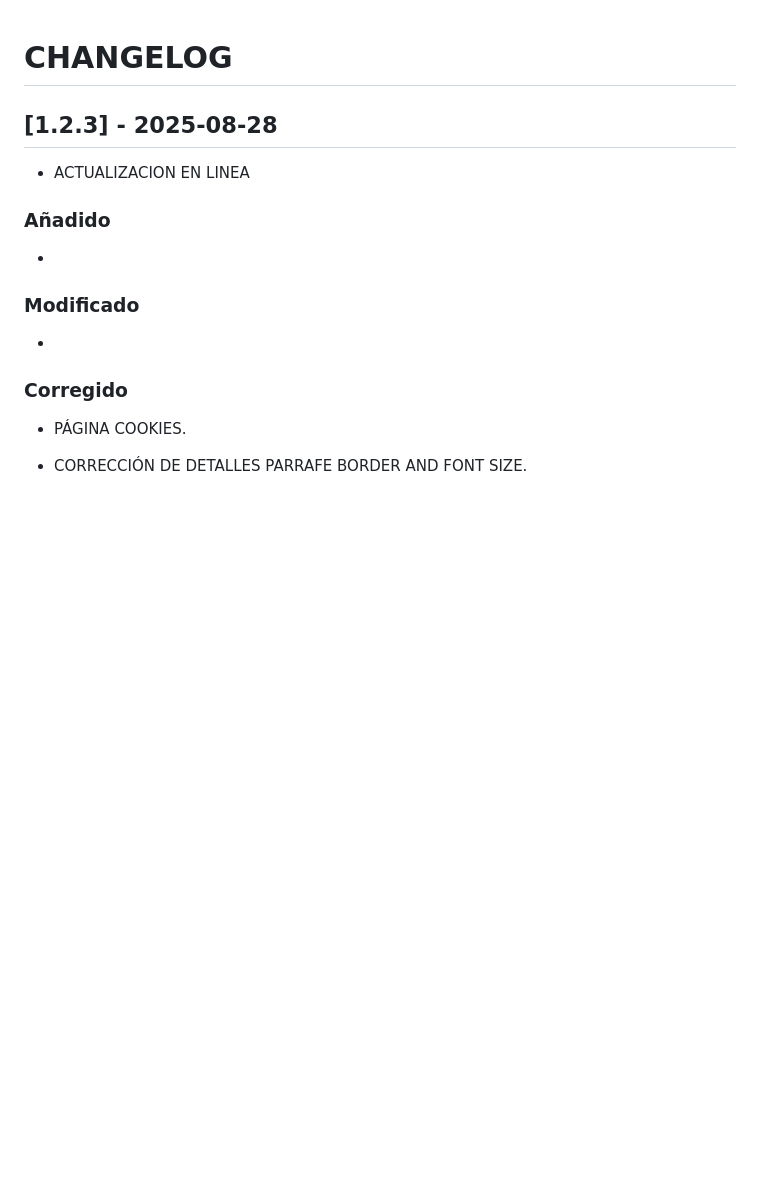
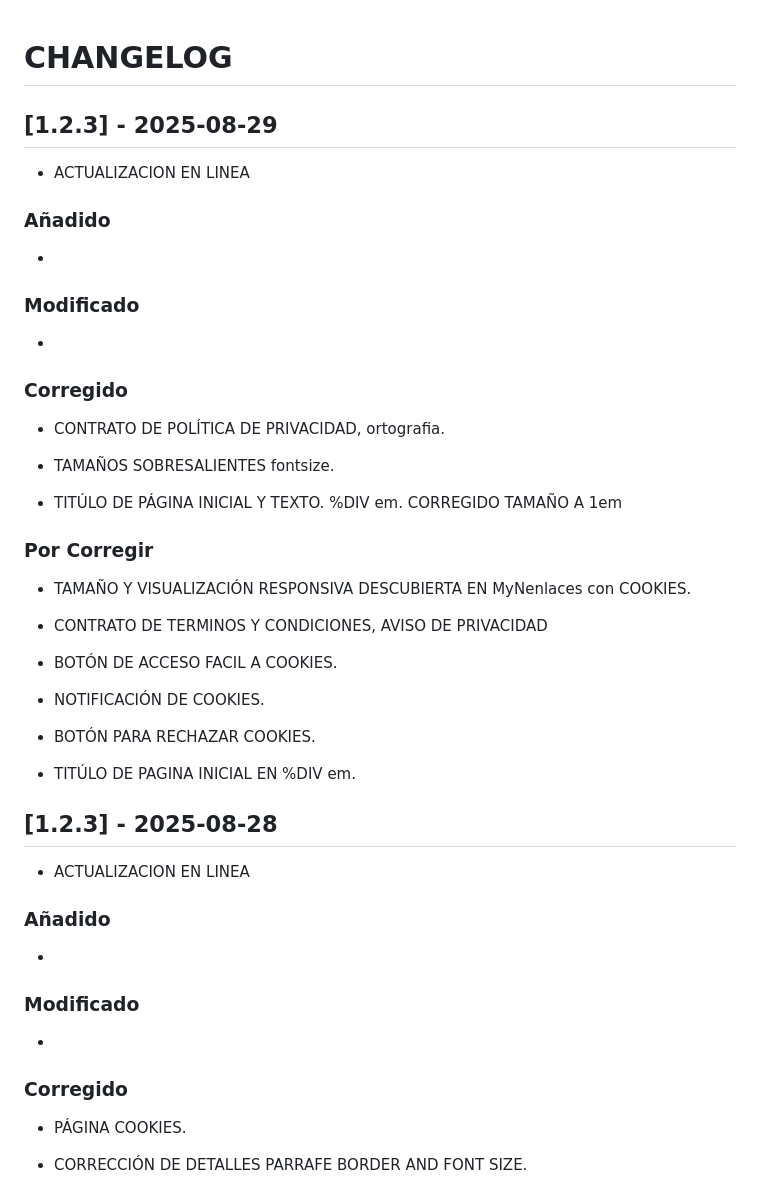
Before and after one commit to NeamstrongC/Allium_Ampeloprasum_var._Porrum-NofC, a Markdown page: CHANGELOG.md, the part around the change. GitHub-like rendering; blank space fills up the shorter version.

```diff
--- a/CHANGELOG.md
+++ b/CHANGELOG.md
@@ -1,4 +1,38 @@
 # CHANGELOG
+
+## [1.2.3] - 2025-08-29
+
+-   ACTUALIZACION EN LINEA
+
+### Añadido
+
+-
+
+### Modificado
+
+-
+
+### Corregido
+
+-   CONTRATO DE POLÍTICA DE PRIVACIDAD, ortografia.
+
+-   TAMAÑOS SOBRESALIENTES fontsize.
+
+-   TITÚLO DE PÁGINA INICIAL Y TEXTO. %DIV em.  CORREGIDO TAMAÑO A 1em
+
+###  Por Corregir
+
+-   TAMAÑO Y VISUALIZACIÓN RESPONSIVA DESCUBIERTA EN MyNenlaces con COOKIES.
+
+-   CONTRATO DE TERMINOS Y CONDICIONES, AVISO DE PRIVACIDAD
+
+-   BOTÓN DE ACCESO FACIL A COOKIES.
+
+-   NOTIFICACIÓN DE COOKIES.
+
+-   BOTÓN PARA RECHAZAR COOKIES.
+
+-   TITÚLO DE PAGINA INICIAL EN %DIV em.
 
 ## [1.2.3] - 2025-08-28
 
```
